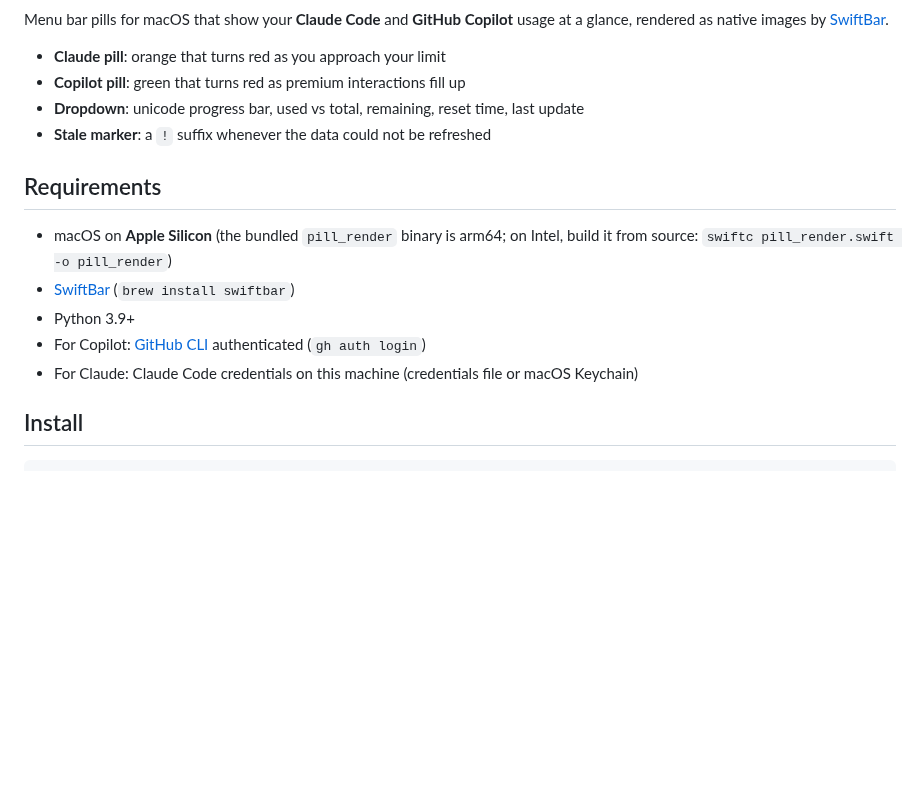
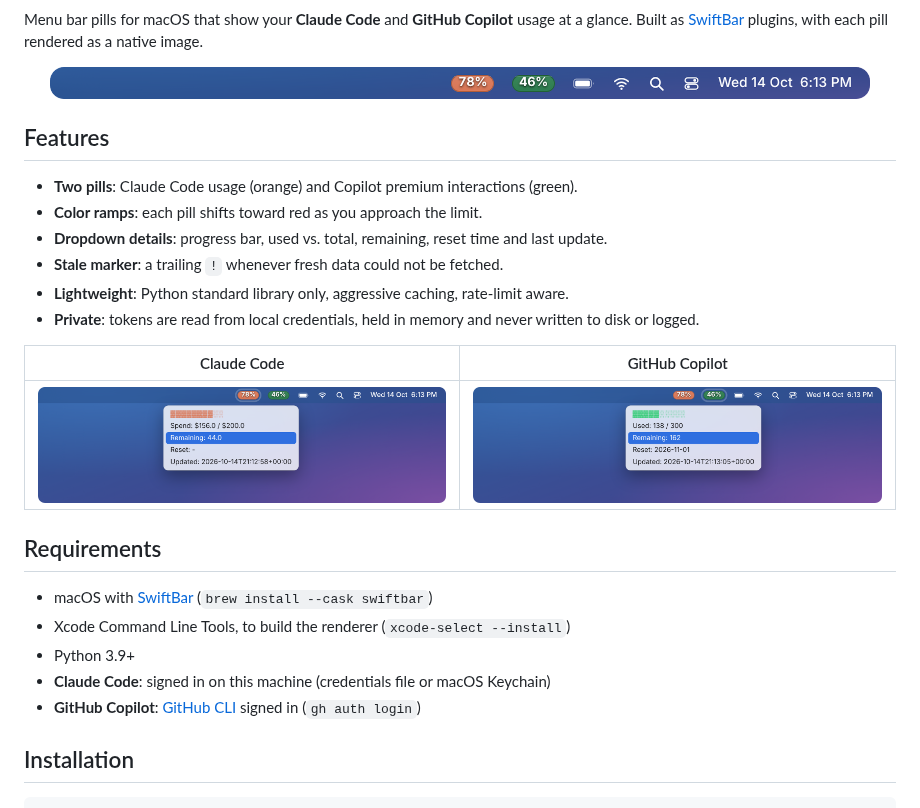
Before and after one commit to FabianIMV/swiftbar-usage-indicators, a Markdown page: README.md, the part around one of its changes. Rendered like a GitHub page; pictures changed too: docs/images/dropdown-claude.png (added), docs/images/dropdown-copilot.png (added), docs/images/menubar.png (added); blank space fills up the shorter version.

````diff
--- a/README.md
+++ b/README.md
@@ -3,20 +8,32 @@
 Menu bar pills for macOS that show your **Claude Code** and **GitHub Copilot** usage at a
-glance, rendered as native images by [SwiftBar](https://swiftbar.github.io/).
+glance. Built as [SwiftBar](https://swiftbar.github.io/) plugins, with each pill rendered as a
+native image.
 
-- **Claude pill**: orange that turns red as you approach your limit
-- **Copilot pill**: green that turns red as premium interactions fill up
-- **Dropdown**: unicode progress bar, used vs total, remaining, reset time, last update
-- **Stale marker**: a `!` suffix whenever the data could not be refreshed
+<p align="center">
+  <img src="docs/images/menubar.png" alt="Claude Code and GitHub Copilot pills in the macOS menu bar" width="820">
+</p>
+
+## Features
+
+- **Two pills**: Claude Code usage (orange) and Copilot premium interactions (green).
+- **Color ramps**: each pill shifts toward red as you approach the limit.
+- **Dropdown details**: progress bar, used vs. total, remaining, reset time and last update.
+- **Stale marker**: a trailing `!` whenever fresh data could not be fetched.
+- **Lightweight**: Python standard library only, aggressive caching, rate-limit aware.
+- **Private**: tokens are read from local credentials, held in memory and never written to disk or logged.
+
+| Claude Code | GitHub Copilot |
+| :---: | :---: |
+| <img src="docs/images/dropdown-claude.png" alt="Claude Code dropdown" width="410"> | <img src="docs/images/dropdown-copilot.png" alt="GitHub Copilot dropdown" width="410"> |
 
 ## Requirements
 
-- macOS on **Apple Silicon** (the bundled `pill_render` binary is arm64; on Intel, build it
-  from source: `swiftc pill_render.swift -o pill_render`)
-- [SwiftBar](https://swiftbar.github.io/) (`brew install swiftbar`)
+- macOS with [SwiftBar](https://swiftbar.github.io/) (`brew install --cask swiftbar`)
+- Xcode Command Line Tools, to build the renderer (`xcode-select --install`)
 - Python 3.9+
-- For Copilot: [GitHub CLI](https://cli.github.com/) authenticated (`gh auth login`)
-- For Claude: Claude Code credentials on this machine (credentials file or macOS Keychain)
+- **Claude Code**: signed in on this machine (credentials file or macOS Keychain)
+- **GitHub Copilot**: [GitHub CLI](https://cli.github.com/) signed in (`gh auth login`)
 
-## Install
+## Installation
 
 ```bash
````
Also changed, not shown: other parts of README.md (+128 -28 lines), docs/images/color-ramps.png (added), 13 other files.
